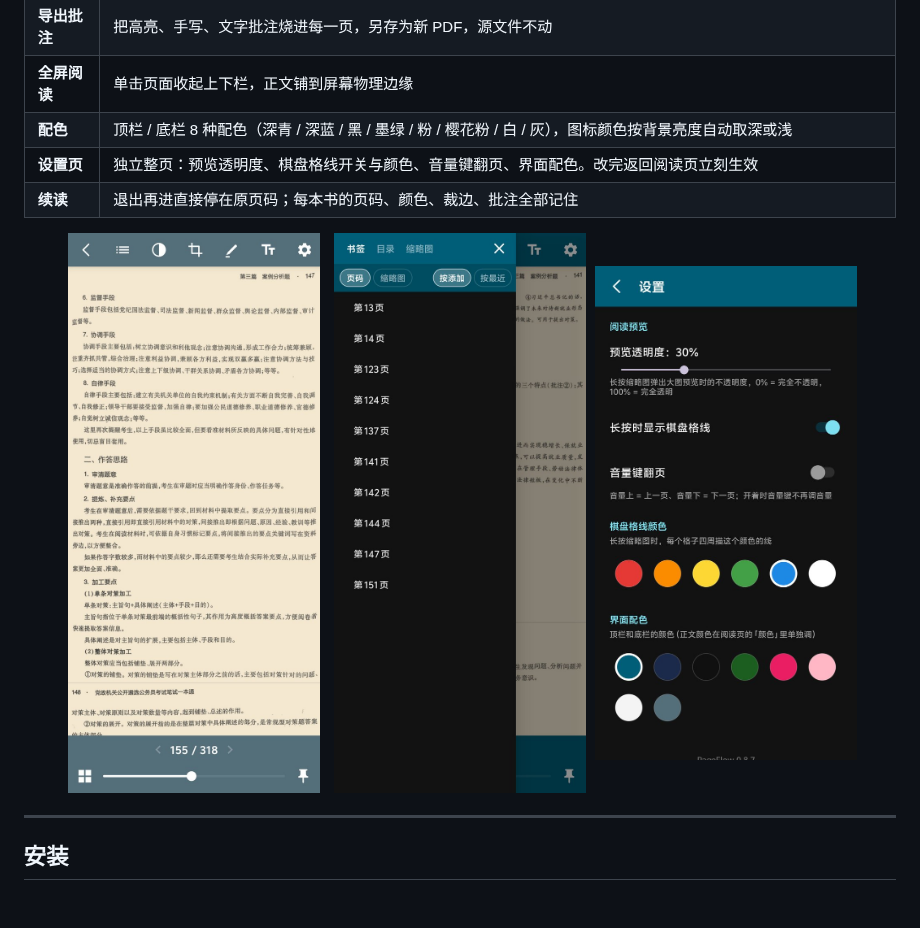
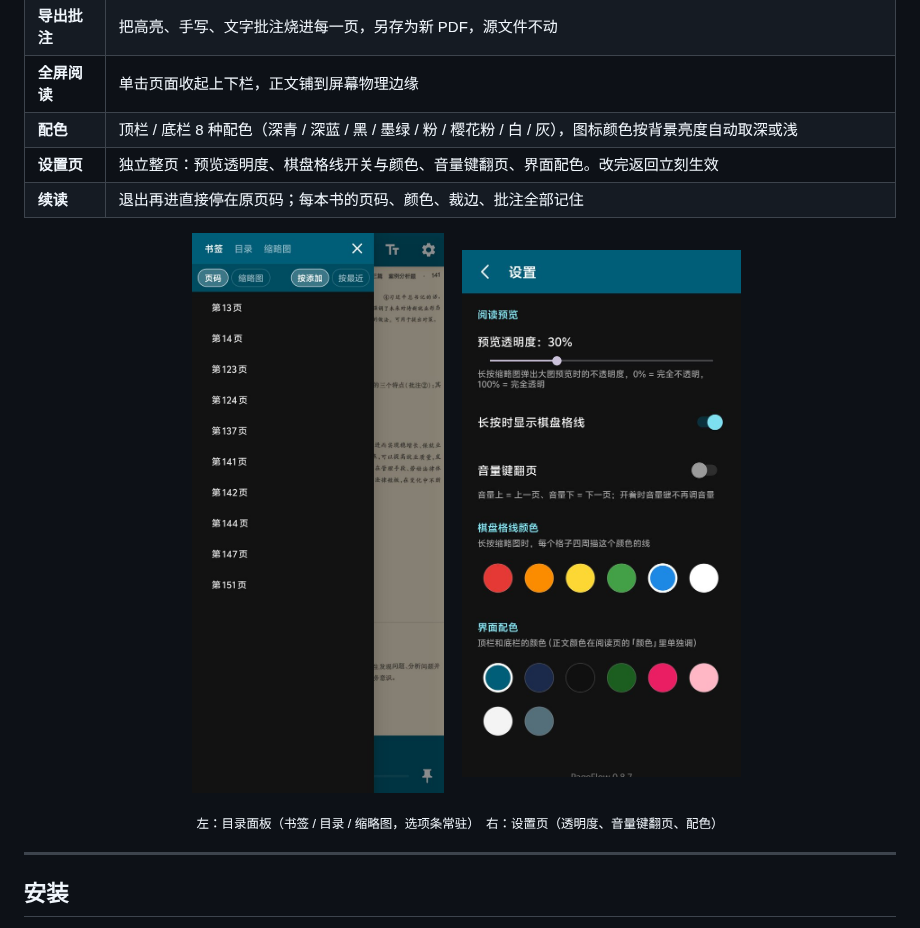
Before and after one commit to Speacnow/page-hop, a Markdown page: README.md, the part around one of its changes. GitHub-like rendering; blank space fills up the shorter version.

```diff
--- a/README.md
+++ b/README.md
@@ -77,14 +85,15 @@
 | **导出批注** | 把高亮、手写、文字批注烧进每一页，另存为新 PDF，源文件不动 |
 | **全屏阅读** | 单击页面收起上下栏，正文铺到屏幕物理边缘 |
 | **配色** | 顶栏 / 底栏 8 种配色（深青 / 深蓝 / 黑 / 墨绿 / 粉 / 樱花粉 / 白 / 灰），图标颜色按背景亮度自动取深或浅 |
-| **设置页** | 独立整页：预览透明度、棋盘格线开关与颜色、音量键翻页、界面配色。改完返回阅读页立刻生效 |
+| **设置页** | 独立整页：预览透明度、棋盘格线开关与颜色、音量键翻页、界面配色。改完返回立刻生效 |
 | **续读** | 退出再进直接停在原页码；每本书的页码、颜色、裁边、批注全部记住 |
 
 <p align="center">
-  <img src="docs/screens/reading.jpg" width="30%" />
-  <img src="docs/screens/toc.jpg" width="30%" />
-  <img src="docs/screens/settings.jpg" width="30%" />
+  <img src="docs/screens/toc.jpg" width="32%" />
+  <img src="docs/screens/settings.jpg" width="32%" />
 </p>
+
+<p align="center"><sub>左：目录面板（书签 / 目录 / 缩略图，选项条常驻）　右：设置页（透明度、音量键翻页、配色）</sub></p>
 
 ---
 
```
Also changed, not shown: other parts of README.md (+23 -15 lines), docs/screens/history.jpg (added), docs/screens/landscape-map.jpg (added), docs/screens/landscape-toc.jpg (deleted), 3 other files.
